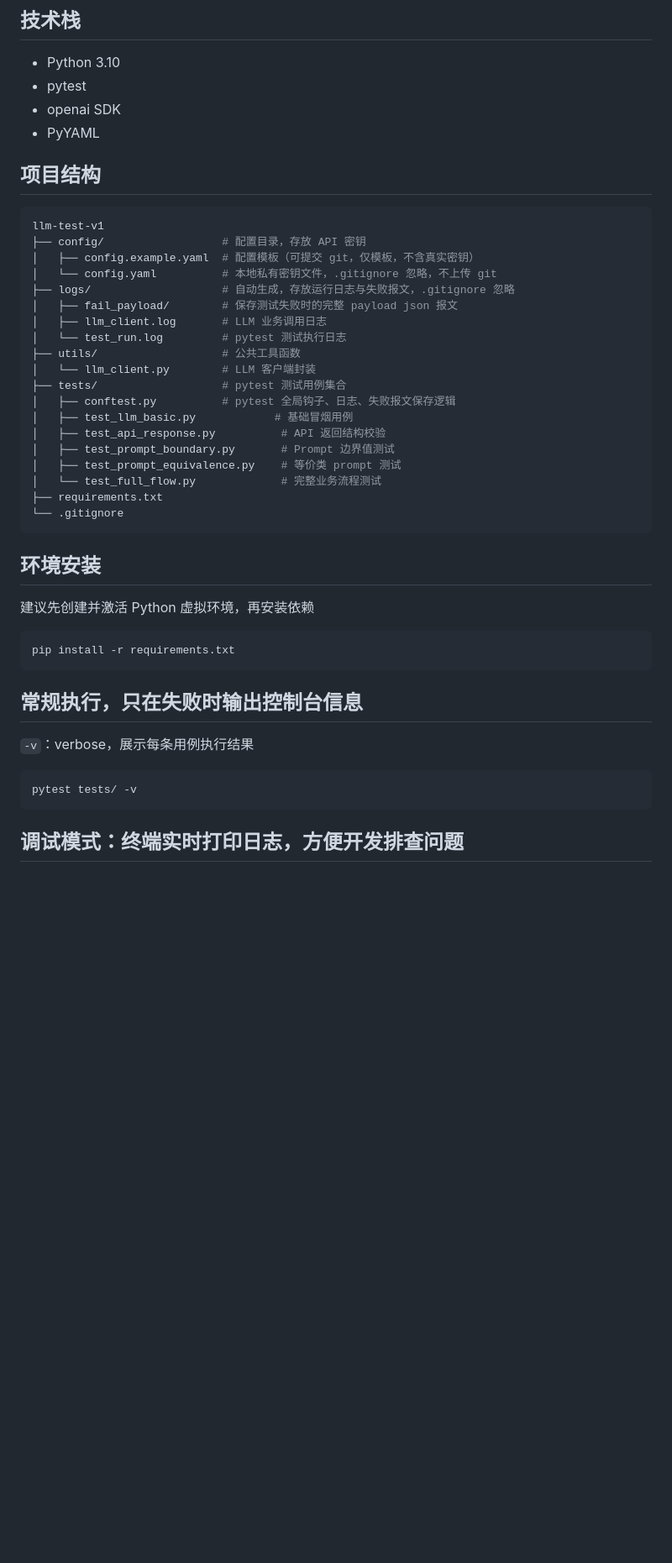
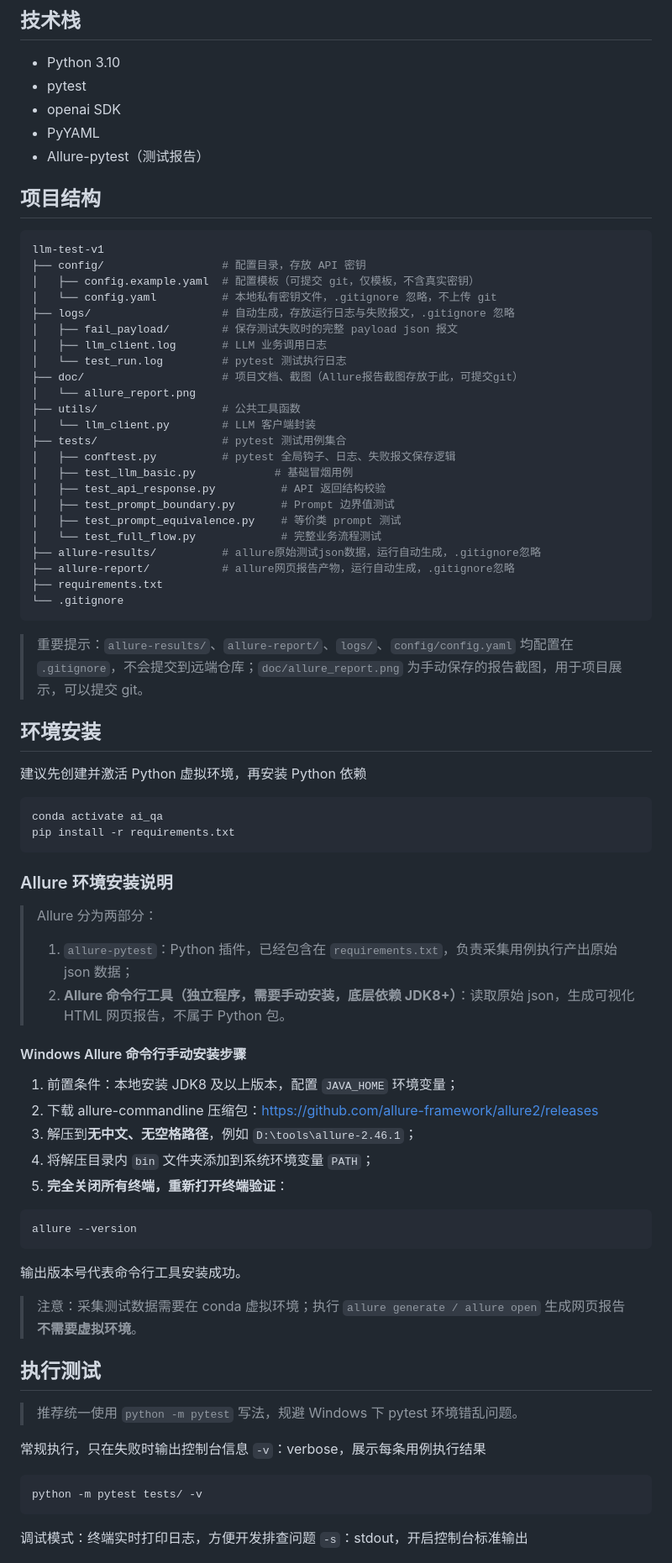
Before and after one commit to smath-lr/llm-test-v1, a Markdown page: README.md, the part around one of its changes. Shown at 84% size. GitHub-like rendering; blank space fills up the shorter version.

````diff
--- a/README.md
+++ b/README.md
@@ -6,6 +6,7 @@
 - pytest
 - openai SDK
 - PyYAML
+- Allure-pytest（测试报告）
 
 ## 项目结构
 ```bash
@@ -17,6 +18,8 @@ llm-test-v1
 │   ├── fail_payload/        # 保存测试失败时的完整 payload json 报文
 │   ├── llm_client.log       # LLM 业务调用日志
 │   └── test_run.log         # pytest 测试执行日志
+├── doc/                     # 项目文档、截图（Allure报告截图存放于此，可提交git）
+│   └── allure_report.png
 ├── utils/                   # 公共工具函数
 │   └── llm_client.py        # LLM 客户端封装
 ├── tests/                   # pytest 测试用例集合
@@ -26,19 +29,47 @@ llm-test-v1
 │   ├── test_prompt_boundary.py       # Prompt 边界值测试
 │   ├── test_prompt_equivalence.py    # 等价类 prompt 测试
 │   └── test_full_flow.py             # 完整业务流程测试
+├── allure-results/          # allure原始测试json数据，运行自动生成，.gitignore忽略
+├── allure-report/           # allure网页报告产物，运行自动生成，.gitignore忽略
 ├── requirements.txt
 └── .gitignore
 ```
 
+> 重要提示：`allure-results/`、`allure-report/`、`logs/`、`config/config.yaml` 均配置在 `.gitignore`，不会提交到远端仓库；`doc/allure_report.png` 为手动保存的报告截图，用于项目展示，可以提交 git。
+
 ## 环境安装
-建议先创建并激活 Python 虚拟环境，再安装依赖
-```bash
+建议先创建并激活 Python 虚拟环境，再安装 Python 依赖
+```powershell
+conda activate ai_qa
 pip install -r requirements.txt
 ```
-## 常规执行，只在失败时输出控制台信息
+
+### Allure 环境安装说明
+> Allure 分为两部分：
+> 1. `allure-pytest`：Python 插件，已经包含在 `requirements.txt`，负责采集用例执行产出原始 json 数据；
+> 2. **Allure 命令行工具（独立程序，需要手动安装，底层依赖 JDK8+）**：读取原始 json，生成可视化 HTML 网页报告，不属于 Python 包。
+
+#### Windows Allure 命令行手动安装步骤
+1. 前置条件：本地安装 JDK8 及以上版本，配置 `JAVA_HOME` 环境变量；
+2. 下载 allure-commandline 压缩包：https://github.com/allure-framework/allure2/releases
+3. 解压到**无中文、无空格路径**，例如 `D:\tools\allure-2.46.1`；
+4. 将解压目录内 `bin` 文件夹添加到系统环境变量 `PATH`；
+5. **完全关闭所有终端，重新打开终端验证**：
+```powershell
+allure --version
+```
+输出版本号代表命令行工具安装成功。
+
+> 注意：采集测试数据需要在 conda 虚拟环境；执行 `allure generate / allure open` 生成网页报告**不需要虚拟环境**。
+
+## 执行测试
+> 推荐统一使用 `python -m pytest` 写法，规避 Windows 下 pytest 环境错乱问题。
+
+常规执行，只在失败时输出控制台信息
 `-v`：verbose，展示每条用例执行结果
-```bash
-pytest tests/ -v
+```powershell
+python -m pytest tests/ -v
 ```
-## 调试模式：终端实时打印日志，方便开发排查问题
+
+调试模式：终端实时打印日志，方便开发排查问题
 `-s`：stdout，开启控制台标准输出
````
Also changed, not shown: other parts of README.md (+19 -2 lines), doc/allure_report.png (added), 6 other files.
